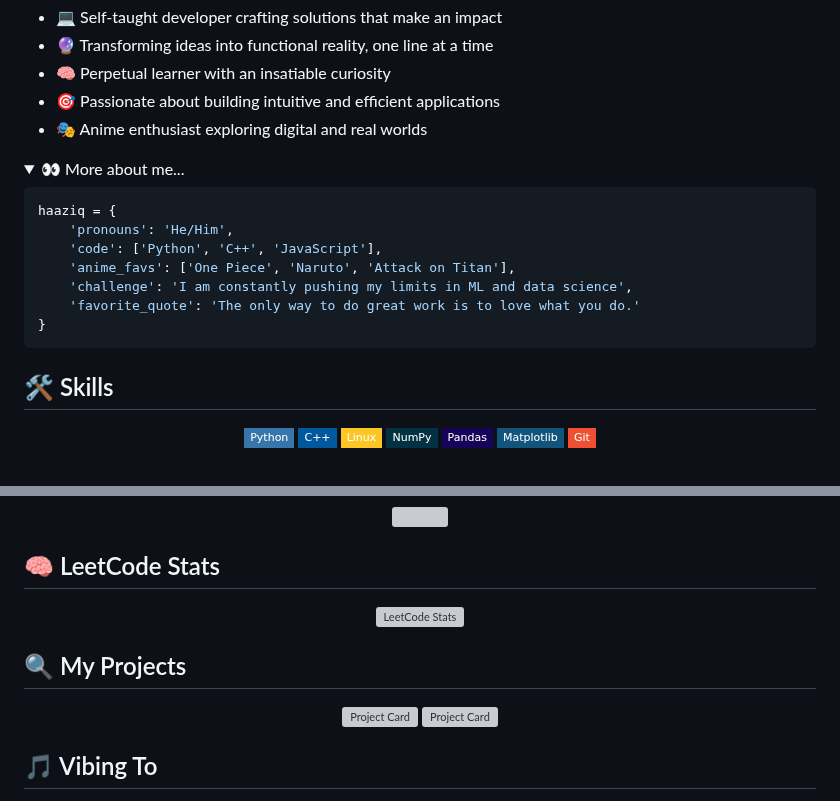
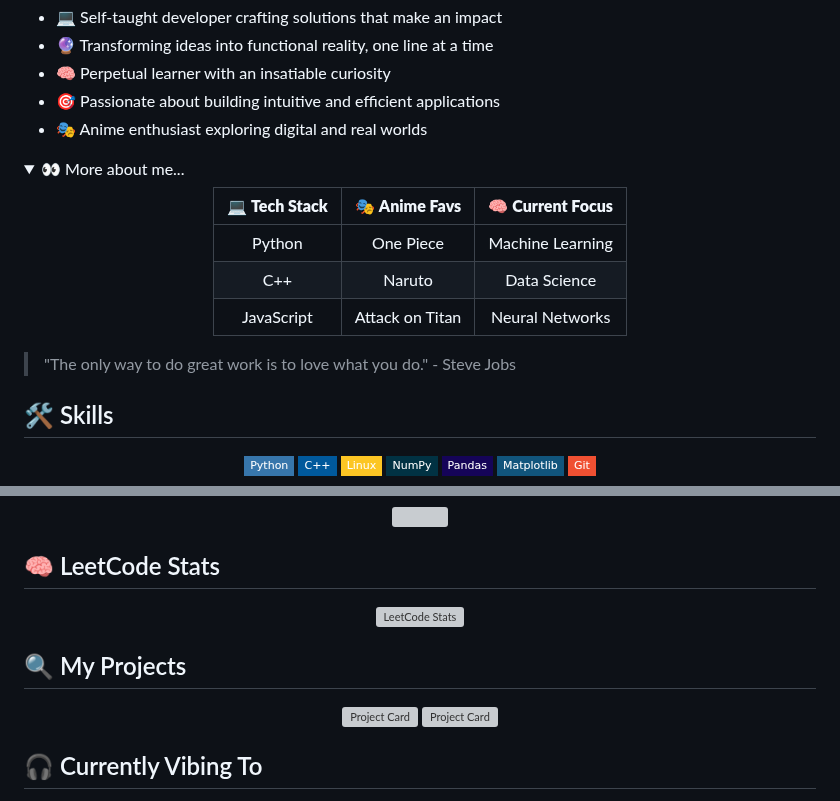
Before and after one commit to HAAZIQ-ALI/HAAZIQ-ALI, a Markdown page: README.md, 2 parts joined by grey strips. Rendered like a GitHub page; folded sections open; badges without logos; grey boxes are pictures that could not be loaded.

````diff
--- a/README.md
+++ b/README.md
@@ -25,15 +25,18 @@
 <details>
 <summary>👀 More about me...</summary>
 
-```python
-haaziq = {
-    'pronouns': 'He/Him',
-    'code': ['Python', 'C++', 'JavaScript'],
-    'anime_favs': ['One Piece', 'Naruto', 'Attack on Titan'],
-    'challenge': 'I am constantly pushing my limits in ML and data science',
-    'favorite_quote': 'The only way to do great work is to love what you do.'
-}
-```
+<div align="center">
+
+| 💻 **Tech Stack** | 🎭 **Anime Favs** | 🧠 **Current Focus** |
+|:----------------:|:----------------:|:--------------------:|
+| Python           | One Piece        | Machine Learning     |
+| C++              | Naruto           | Data Science         |
+| JavaScript       | Attack on Titan  | Neural Networks      |
+
+</div>
+
+> "The only way to do great work is to love what you do." - Steve Jobs
+
 </details>
 
 ## 🛠️ Skills
@@ -89,7 +92,7 @@ const goals = {
 
 </div>
 
-## 🎵 Vibing To
+## 🎧 Currently Vibing To
 
 <div align="center">
 
````
Also changed, not shown: other parts of README.md (+27 -2 lines).
